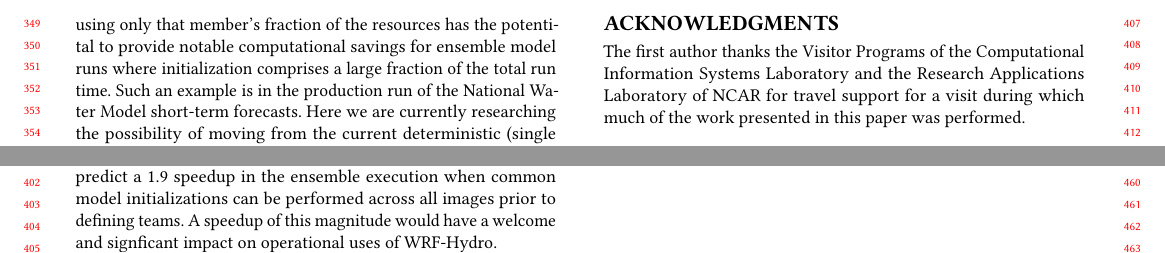
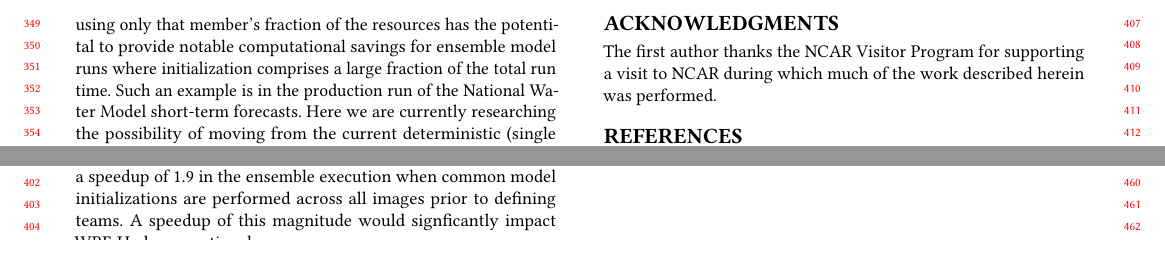
Before and after one commit to sourceryinstitute/wrf-hydro-paw2017, a LaTeX paper (main.tex, which reads body.tex): two parts of page 4 of 4, joined at a grey line, cut so that both start at the same text. Compiled offline with pdfLaTeX.

Commit message:
Tighte conclusions & acknolwedgements

```diff
--- a/body.tex
+++ b/body.tex
@@ -255,8 +255,8 @@ optional, incremental introduciton of \gls{caf}, i.e,``caffeination'' of the,
 pre-existing \gls{mpi} program. The application revealed opportunities for further
-program optimizations supporting by the newly caffeinated infrustructure:
-namely, we predict a 1.9 speedup in the ensemble execution when common model initializations
-can be performed across all images prior to defining teams.  A speedup of this magnitude would
-have a welcome and signficant impact on operational uses of \gls{wrf-hydro}.
+program optimizations supported by the newly caffeinated infrustructure:
+namely, we predict a speedup of 1.9 in the ensemble execution when common model initializations
+are performed across all images prior to defining teams.  A speedup of this magnitude would
+signficantly impact \gls{wrf-hydro} operational use cases.
 
 %%%
 %%% Sample tables
@@ -345,9 +345,9 @@ have a welcome and signficant impact on operational uses of \gls{wrf-hydro}.
 %\end{figure*}
 %
 \begin{acks}
-The first author thanks the Visitor Programs of the Computational Information Systems Laboratory
-and the Research Applications Laboratory of \gls{ncar} for travel support for a visit during which
-much of the work presented in this paper was performed.
+The first author thanks the
+\gls{ncar} Visitor Program for supporting a visit to \gls{ncar} during which
+much of the work described herein was performed.
 
 %  The work is
 %  supported by the \grantsponsor{GSxxxxx}{National
```
Also changed, not shown: body.tex (2 more changed lines).
